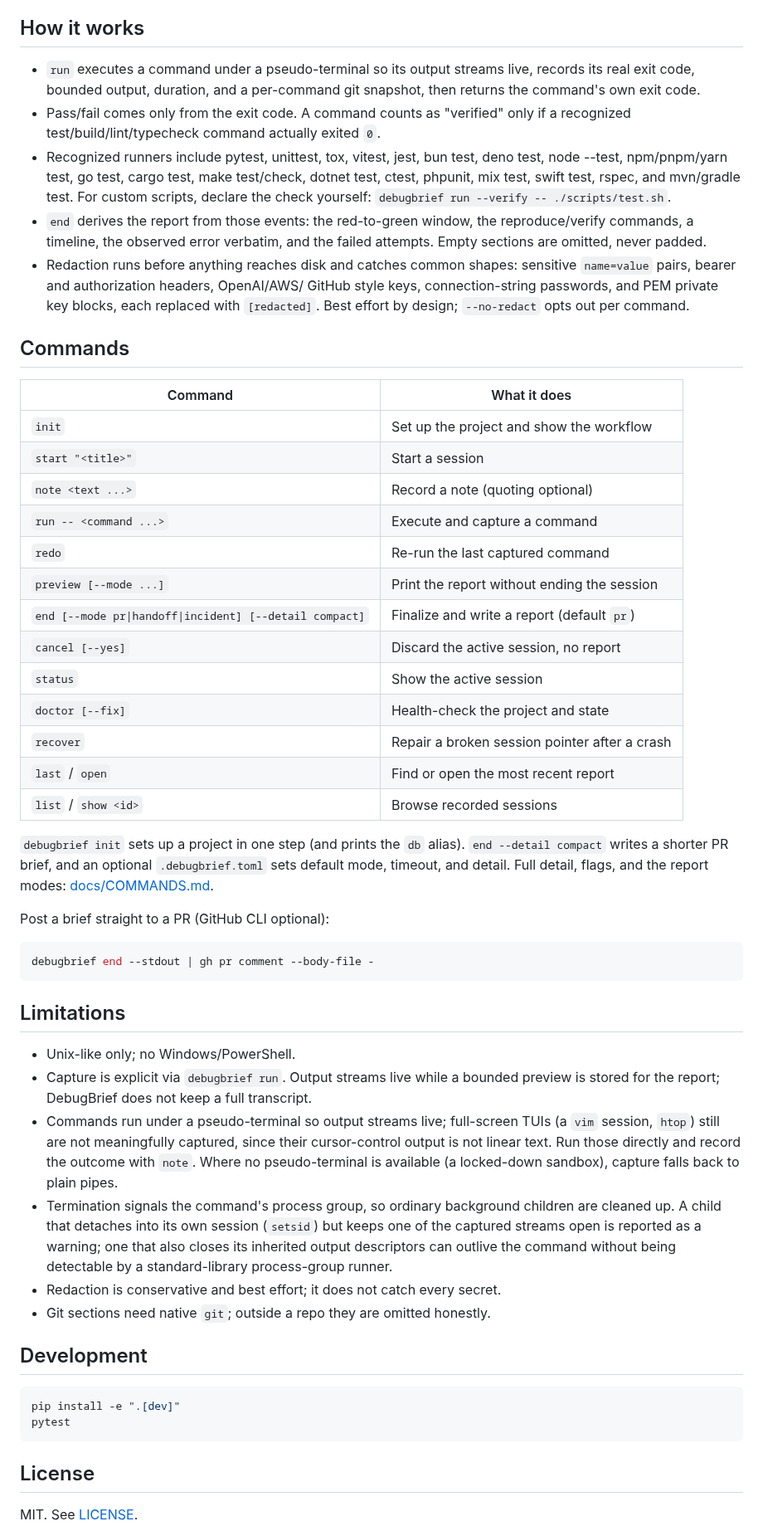
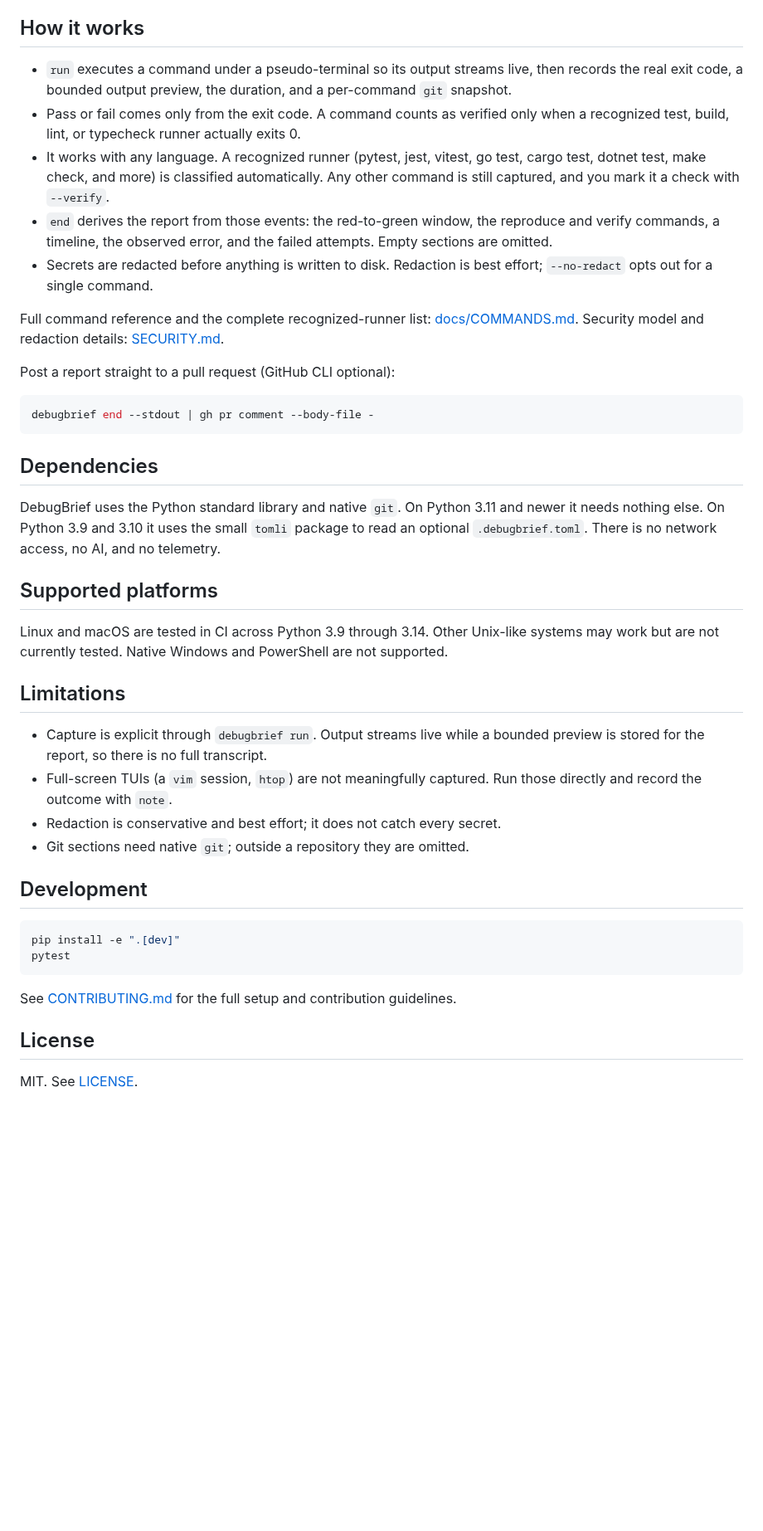
Before and after one commit to hari-kancharla/Debug-Brief, a Markdown page: README.md, the part around one of its changes. Shown at 83% size. GitHub-like rendering; blank space fills up the shorter version.

````diff
--- a/README.md
+++ b/README.md
@@ -90,71 +59,34 @@ declare the whole command with `--verify`, to have it counted as a verification.
 
 ## How it works
 
-- `run` executes a command under a pseudo-terminal so its output streams live,
-  records its real exit code, bounded output, duration, and a per-command git
-  snapshot, then returns the command's own exit code.
-- Pass/fail comes only from the exit code. A command counts as "verified" only if
-  a recognized test/build/lint/typecheck command actually exited `0`.
-- Recognized runners include pytest, unittest, tox, vitest, jest, bun test,
-  deno test, node --test, npm/pnpm/yarn test, go test, cargo test, make
-  test/check, dotnet test, ctest, phpunit, mix test, swift test, rspec, and
-  mvn/gradle test. For custom scripts, declare the check yourself:
-  `debugbrief run --verify -- ./scripts/test.sh`.
-- `end` derives the report from those events: the red-to-green window, the
-  reproduce/verify commands, a timeline, the observed error verbatim, and the
-  failed attempts. Empty sections are omitted, never padded.
-- Redaction runs before anything reaches disk and catches common shapes:
-  sensitive `name=value` pairs, bearer and authorization headers, OpenAI/AWS/
-  GitHub style keys, connection-string passwords, and PEM private key blocks,
-  each replaced with `[redacted]`. Best effort by design; `--no-redact` opts
-  out per command.
+- `run` executes a command under a pseudo-terminal so its output streams live, then records the real exit code, a bounded output preview, the duration, and a per-command `git` snapshot.
+- Pass or fail comes only from the exit code. A command counts as verified only when a recognized test, build, lint, or typecheck runner actually exits 0.
+- It works with any language. A recognized runner (pytest, jest, vitest, go test, cargo test, dotnet test, make check, and more) is classified automatically. Any other command is still captured, and you mark it a check with `--verify`.
+- `end` derives the report from those events: the red-to-green window, the reproduce and verify commands, a timeline, the observed error, and the failed attempts. Empty sections are omitted.
+- Secrets are redacted before anything is written to disk. Redaction is best effort; `--no-redact` opts out for a single command.
 
-## Commands
+Full command reference and the complete recognized-runner list: [docs/COMMANDS.md](https://github.com/harihkk/Debug-Brief/blob/main/docs/COMMANDS.md). Security model and redaction details: [SECURITY.md](https://github.com/harihkk/Debug-Brief/blob/main/SECURITY.md).
 
-| Command | What it does |
-| --- | --- |
-| `init` | Set up the project and show the workflow |
-| `start "<title>"` | Start a session |
-| `note <text ...>` | Record a note (quoting optional) |
-| `run -- <command ...>` | Execute and capture a command |
-| `redo` | Re-run the last captured command |
-| `preview [--mode ...]` | Print the report without ending the session |
-| `end [--mode pr\|handoff\|incident] [--detail compact]` | Finalize and write a report (default `pr`) |
-| `cancel [--yes]` | Discard the active session, no report |
-| `status` | Show the active session |
-| `doctor [--fix]` | Health-check the project and state |
-| `recover` | Repair a broken session pointer after a crash |
-| `last` / `open` | Find or open the most recent report |
-| `list` / `show <id>` | Browse recorded sessions |
-
-`debugbrief init` sets up a project in one step (and prints the `db` alias).
-`end --detail compact` writes a shorter PR brief, and an optional
-`.debugbrief.toml` sets default mode, timeout, and detail. Full detail, flags,
-and the report modes: [docs/COMMANDS.md](https://github.com/harihkk/Debug-Brief/blob/main/docs/COMMANDS.md).
-
-Post a brief straight to a PR (GitHub CLI optional):
+Post a report straight to a pull request (GitHub CLI optional):
 
 ```bash
 debugbrief end --stdout | gh pr comment --body-file -
 ```
 
+## Dependencies
+
+DebugBrief uses the Python standard library and native `git`. On Python 3.11 and newer it needs nothing else. On Python 3.9 and 3.10 it uses the small `tomli` package to read an optional `.debugbrief.toml`. There is no network access, no AI, and no telemetry.
+
+## Supported platforms
+
+Linux and macOS are tested in CI across Python 3.9 through 3.14. Other Unix-like systems may work but are not currently tested. Native Windows and PowerShell are not supported.
+
 ## Limitations
 
-- Unix-like only; no Windows/PowerShell.
-- Capture is explicit via `debugbrief run`. Output streams live while a bounded
-  preview is stored for the report; DebugBrief does not keep a full transcript.
-- Commands run under a pseudo-terminal so output streams live; full-screen TUIs
-  (a `vim` session, `htop`) still are not meaningfully captured, since their
-  cursor-control output is not linear text. Run those directly and record the
-  outcome with `note`. Where no pseudo-terminal is available (a locked-down
-  sandbox), capture falls back to plain pipes.
-- Termination signals the command's process group, so ordinary background
-  children are cleaned up. A child that detaches into its own session (`setsid`)
-  but keeps one of the captured streams open is reported as a warning; one that
-  also closes its inherited output descriptors can outlive the command without
-  being detectable by a standard-library process-group runner.
+- Capture is explicit through `debugbrief run`. Output streams live while a bounded preview is stored for the report, so there is no full transcript.
+- Full-screen TUIs (a `vim` session, `htop`) are not meaningfully captured. Run those directly and record the outcome with `note`.
 - Redaction is conservative and best effort; it does not catch every secret.
-- Git sections need native `git`; outside a repo they are omitted honestly.
+- Git sections need native `git`; outside a repository they are omitted.
 
 ## Development
 
@@ -163,6 +95,8 @@ pip install -e ".[dev]"
 pytest
 ```
 
+See [CONTRIBUTING.md](https://github.com/harihkk/Debug-Brief/blob/main/CONTRIBUTING.md) for the full setup and contribution guidelines.
+
 ## License
 
 MIT. See [LICENSE](https://github.com/harihkk/Debug-Brief/blob/main/LICENSE).
````
Also changed, not shown: other parts of README.md (+21 -52 lines).
